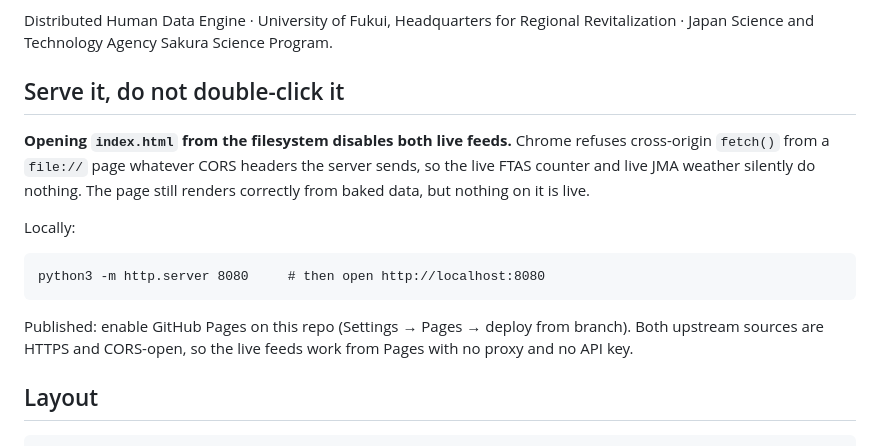
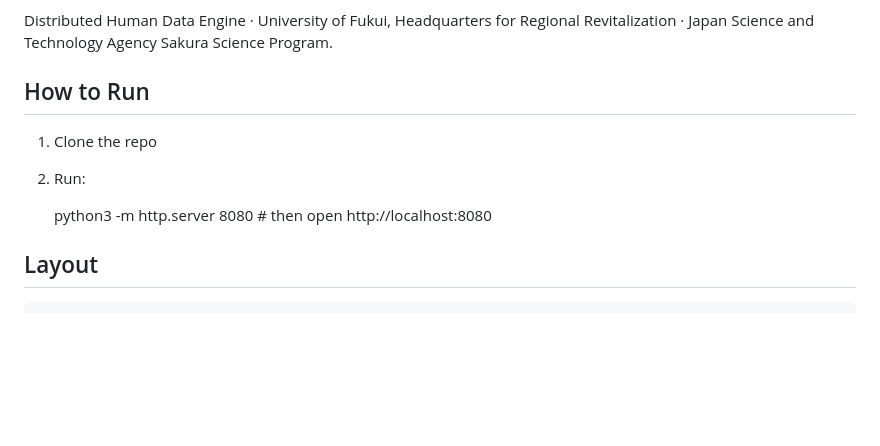
Before and after one commit to dhde-tourism-ai/dhde-ai-demo, a Markdown page: README.md, the part around the change. Rendered like a GitHub page; blank space fills up the shorter version.

```diff
--- a/README.md
+++ b/README.md
@@ -6,20 +6,13 @@ wired to Fukui Prefecture open data rather than hardcoded numbers.
 Distributed Human Data Engine · University of Fukui, Headquarters for Regional
 Revitalization · Japan Science and Technology Agency Sakura Science Program.
 
-## Serve it, do not double-click it
-
-**Opening `index.html` from the filesystem disables both live feeds.** Chrome
-refuses cross-origin `fetch()` from a `file://` page whatever CORS headers the
-server sends, so the live FTAS counter and live JMA weather silently do nothing.
-The page still renders correctly from baked data, but nothing on it is live.
-
-Locally:
+## How to Run
+1. Clone the repo
+2. Run:
 
     python3 -m http.server 8080     # then open http://localhost:8080
 
-Published: enable GitHub Pages on this repo (Settings → Pages → deploy from
-branch). Both upstream sources are HTTPS and CORS-open, so the live feeds work
-from Pages with no proxy and no API key.
+
 
 ## Layout
 
```
